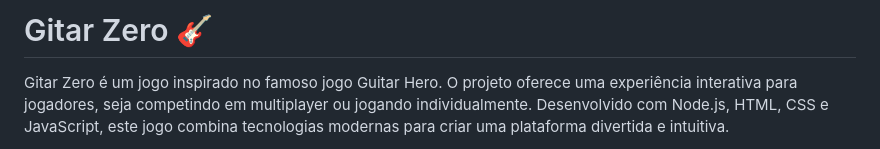
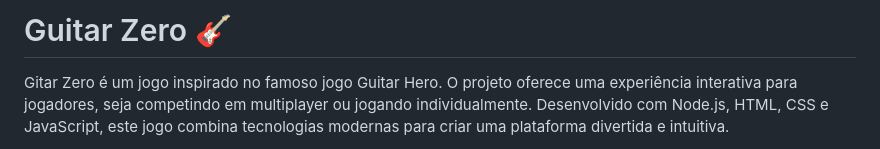
Before and after one commit to IsakeAssis/GitarZero, a Markdown page: README.md, the part around the change. GitHub-like rendering.

```diff
--- a/README.md
+++ b/README.md
@@ -1,4 +1,4 @@
-# Gitar Zero 🎸
+# Guitar Zero 🎸
 Gitar Zero é um jogo inspirado no famoso jogo Guitar Hero. O projeto oferece uma experiência interativa para jogadores, seja competindo em multiplayer ou jogando individualmente. Desenvolvido com Node.js, HTML, CSS e JavaScript, este jogo combina tecnologias modernas para criar uma plataforma divertida e intuitiva.
 
 🛠️ Tecnologias Utilizadas
```
